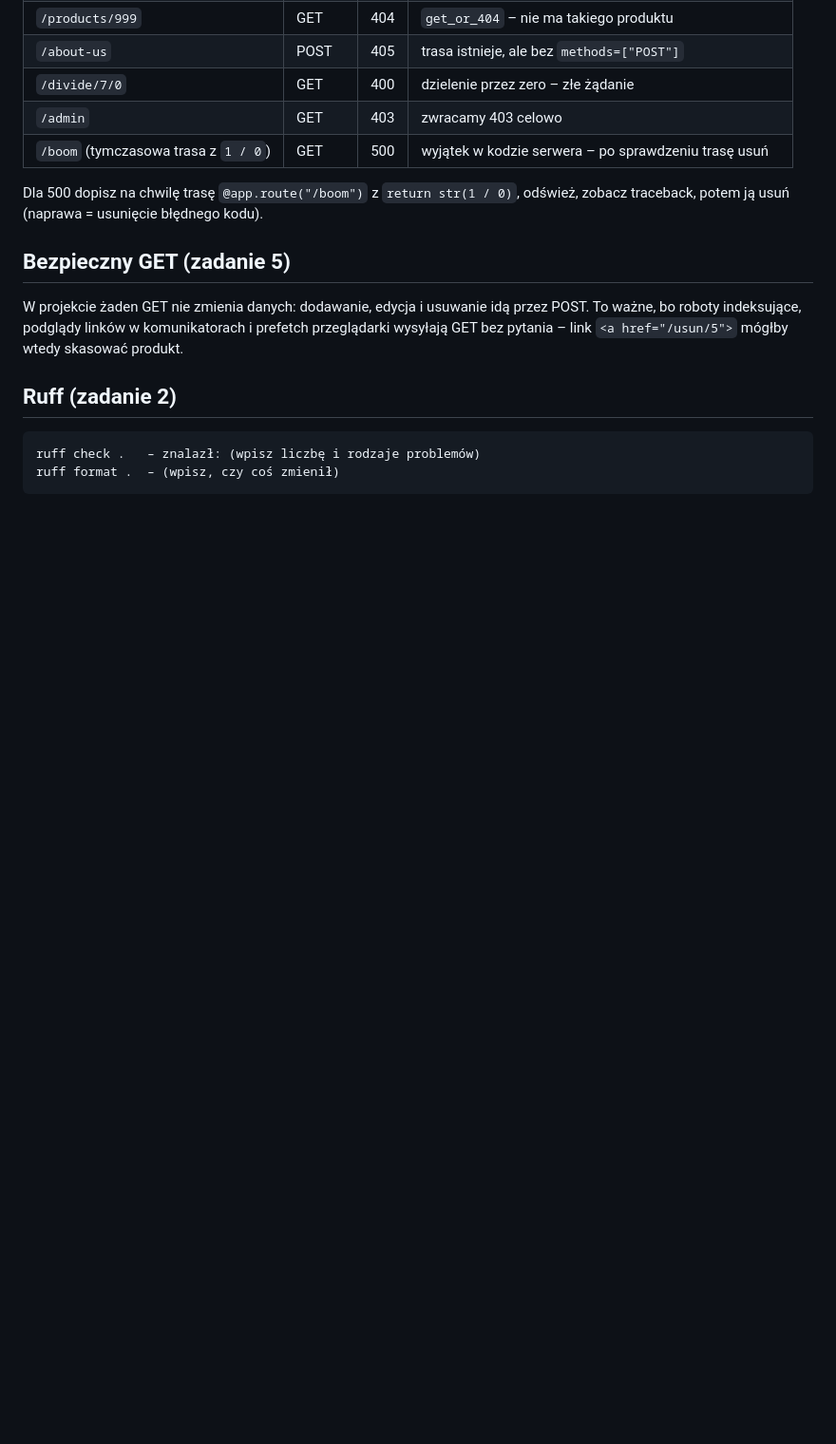
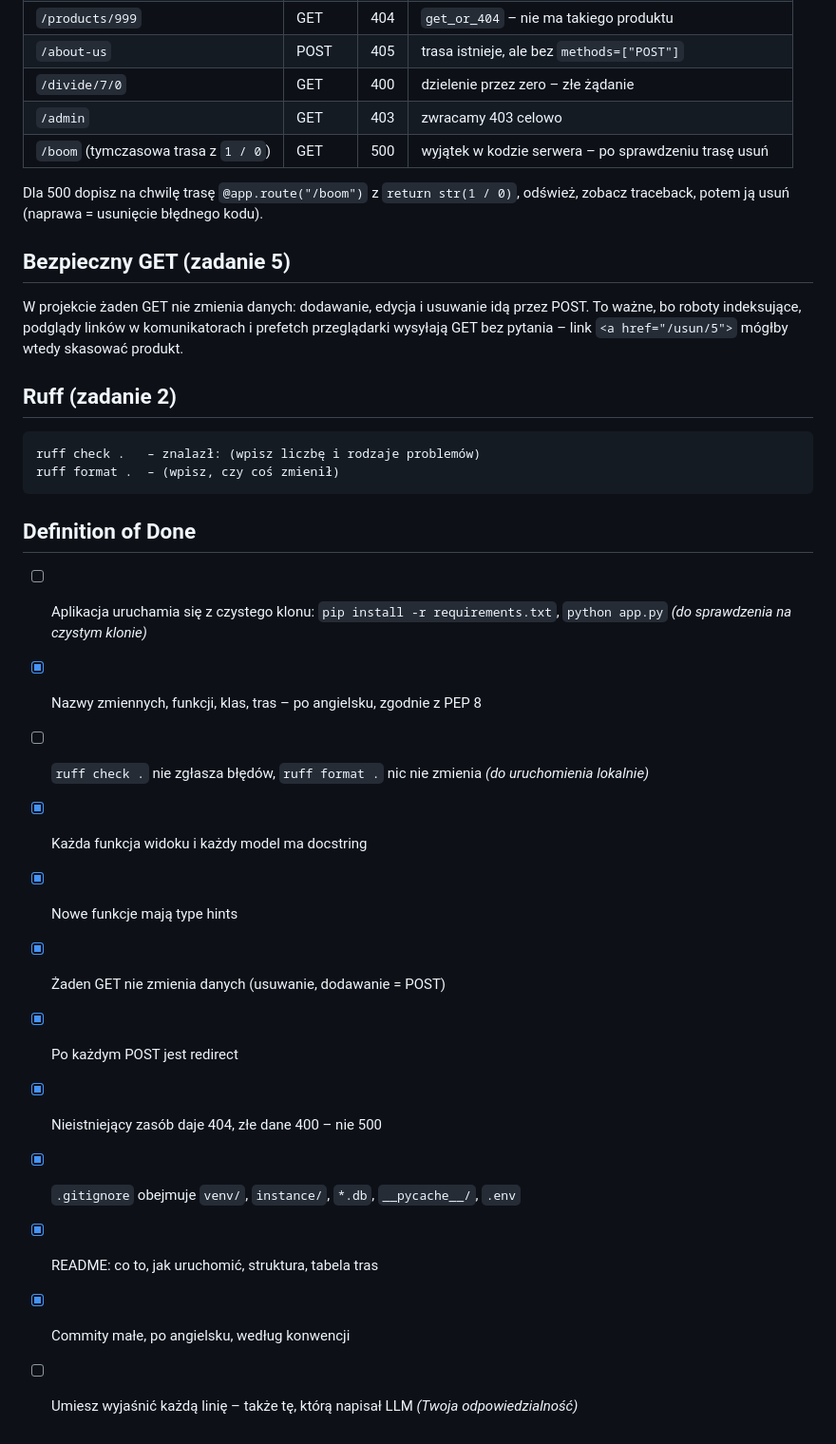
Before and after one commit to pavlo-kavkovskyi/flask-shop, a Markdown page: README.md, the part around the change. Shown at 95% size. Rendered like a GitHub page; blank space fills up the shorter version.

Commit message:
docs: add Definition of Done checklist

````diff
--- a/README.md
+++ b/README.md
@@ -126,3 +126,18 @@ wysyłają GET bez pytania – link `<a href="/usun/5">` mógłby wtedy skasowa
 ruff check .   – znalazł: (wpisz liczbę i rodzaje problemów)
 ruff format .  – (wpisz, czy coś zmienił)
 ```
+
+## Definition of Done
+
+- [ ] Aplikacja uruchamia się z czystego klonu: `pip install -r requirements.txt`, `python app.py` *(do sprawdzenia na czystym klonie)*
+- [x] Nazwy zmiennych, funkcji, klas, tras – po angielsku, zgodnie z PEP 8
+- [ ] `ruff check .` nie zgłasza błędów, `ruff format .` nic nie zmienia *(do uruchomienia lokalnie)*
+- [x] Każda funkcja widoku i każdy model ma docstring
+- [x] Nowe funkcje mają type hints
+- [x] Żaden GET nie zmienia danych (usuwanie, dodawanie = POST)
+- [x] Po każdym POST jest redirect
+- [x] Nieistniejący zasób daje 404, złe dane 400 – nie 500
+- [x] `.gitignore` obejmuje `venv/`, `instance/`, `*.db`, `__pycache__/`, `.env`
+- [x] README: co to, jak uruchomić, struktura, tabela tras
+- [x] Commity małe, po angielsku, według konwencji
+- [ ] Umiesz wyjaśnić każdą linię – także tę, którą napisał LLM *(Twoja odpowiedzialność)*
````
